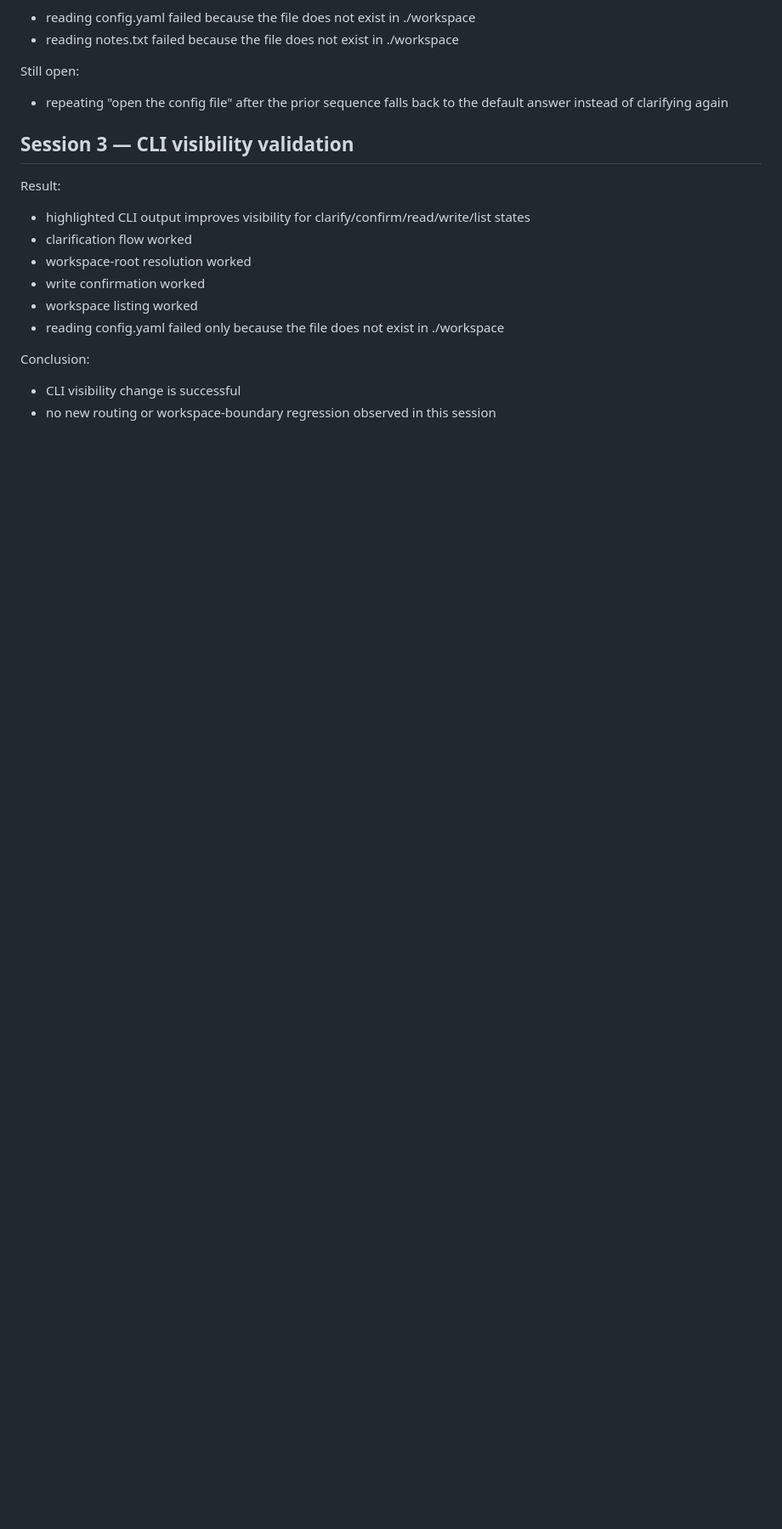
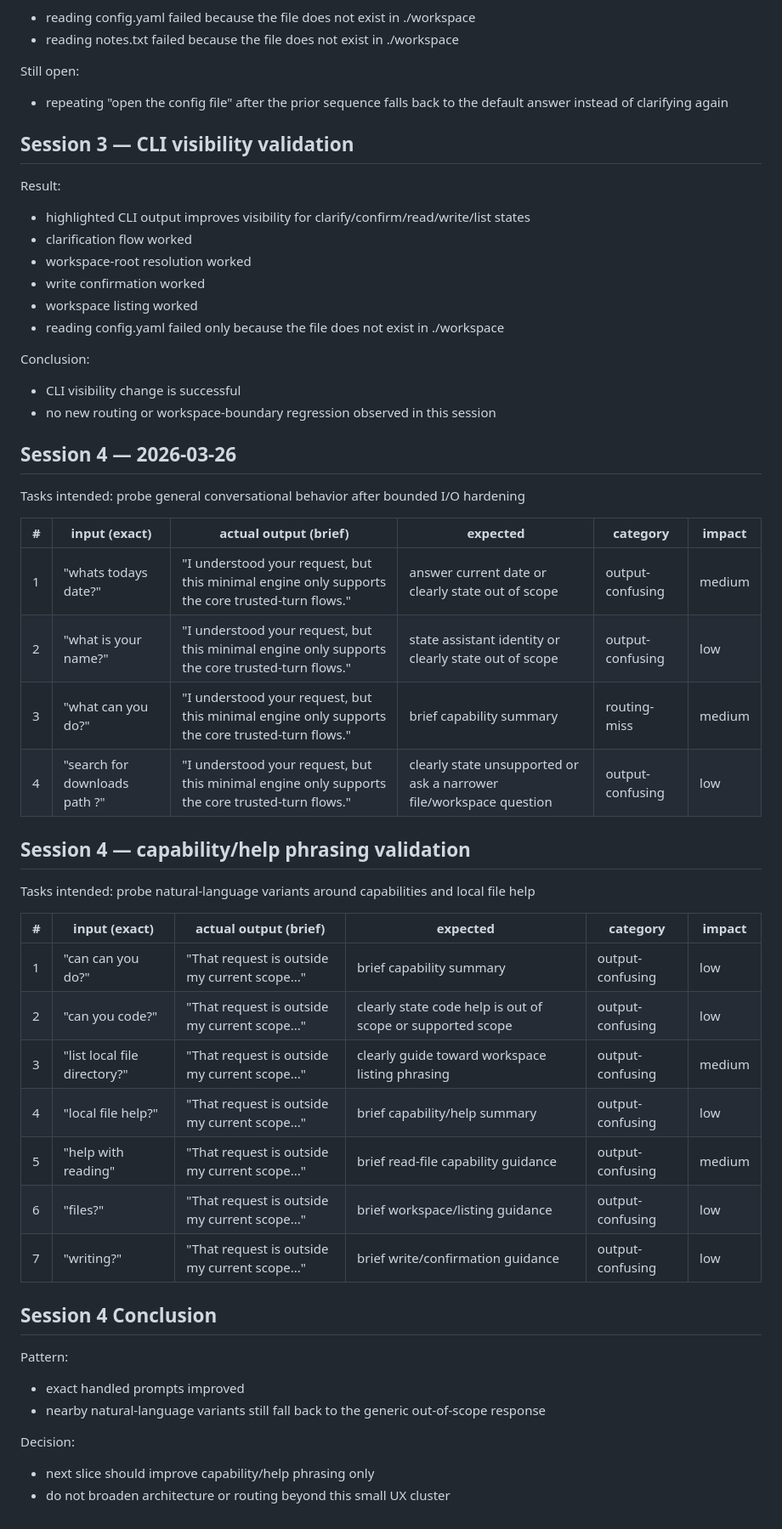
Before and after one commit to Ddthomas415/assistant-core-repo, a Markdown page: docs/real_use_failures.md, the part around the change. Shown at 85% size. Drawn GitHub-style; blank space fills up the shorter version.

Commit message:
docs: record capability phrasing validation session

```diff
--- a/docs/real_use_failures.md
+++ b/docs/real_use_failures.md
@@ -84,3 +84,38 @@ Result:
 Conclusion:
 - CLI visibility change is successful
 - no new routing or workspace-boundary regression observed in this session
+
+## Session 4 — 2026-03-26
+Tasks intended: probe general conversational behavior after bounded I/O hardening
+
+| # | input (exact) | actual output (brief) | expected | category | impact |
+|---|---|---|---|---|---|
+| 1 | "whats todays date?" | "I understood your request, but this minimal engine only supports the core trusted-turn flows." | answer current date or clearly state out of scope | output-confusing | medium |
+| 2 | "what is your name?" | "I understood your request, but this minimal engine only supports the core trusted-turn flows." | state assistant identity or clearly state out of scope | output-confusing | low |
+| 3 | "what can you do?" | "I understood your request, but this minimal engine only supports the core trusted-turn flows." | brief capability summary | routing-miss | medium |
+| 4 | "search for downloads path ?" | "I understood your request, but this minimal engine only supports the core trusted-turn flows." | clearly state unsupported or ask a narrower file/workspace question | output-confusing | low |
+
+
+## Session 4 — capability/help phrasing validation
+
+Tasks intended: probe natural-language variants around capabilities and local file help
+
+| # | input (exact) | actual output (brief) | expected | category | impact |
+|---|---|---|---|---|---|
+| 1 | "can can you do?" | "That request is outside my current scope..." | brief capability summary | output-confusing | low |
+| 2 | "can you code?" | "That request is outside my current scope..." | clearly state code help is out of scope or supported scope | output-confusing | low |
+| 3 | "list local file directory?" | "That request is outside my current scope..." | clearly guide toward workspace listing phrasing | output-confusing | medium |
+| 4 | "local file help?" | "That request is outside my current scope..." | brief capability/help summary | output-confusing | low |
+| 5 | "help with reading" | "That request is outside my current scope..." | brief read-file capability guidance | output-confusing | medium |
+| 6 | "files?" | "That request is outside my current scope..." | brief workspace/listing guidance | output-confusing | low |
+| 7 | "writing?" | "That request is outside my current scope..." | brief write/confirmation guidance | output-confusing | low |
+
+## Session 4 Conclusion
+
+Pattern:
+- exact handled prompts improved
+- nearby natural-language variants still fall back to the generic out-of-scope response
+
+Decision:
+- next slice should improve capability/help phrasing only
+- do not broaden architecture or routing beyond this small UX cluster
```
